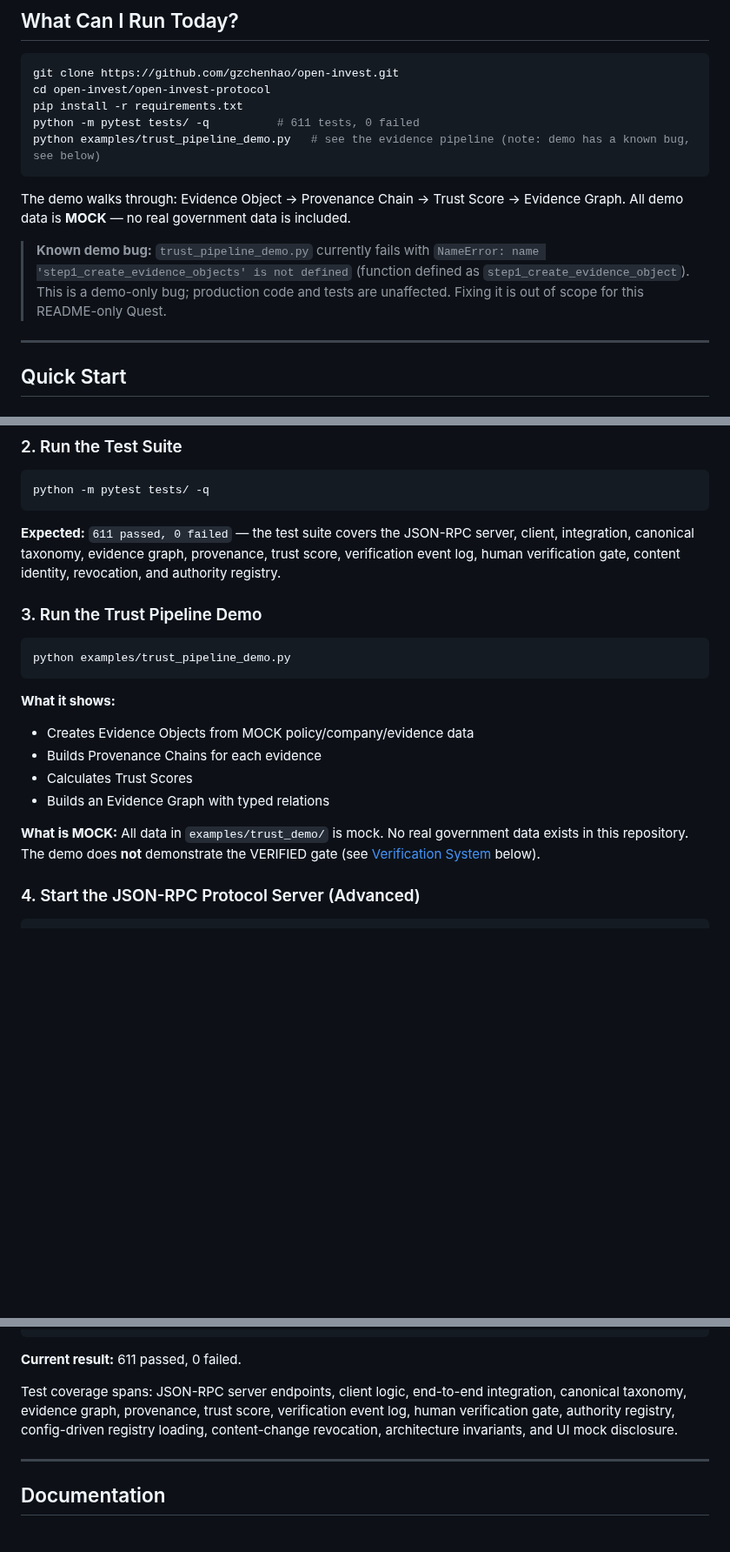
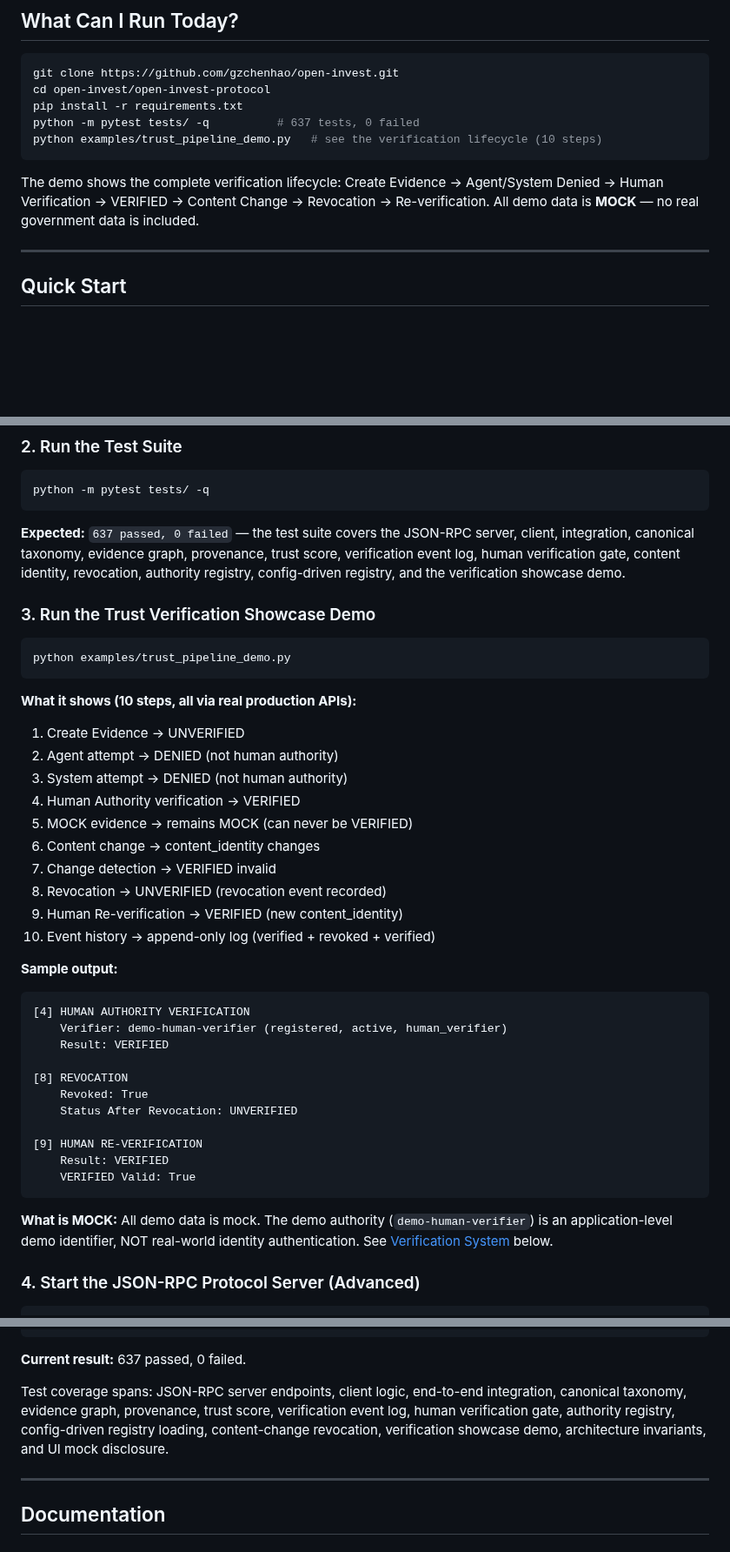
Before and after one commit to gzchenhao/open-invest, a Markdown page: README.md, 3 parts joined by grey strips. Shown at 87% size. Drawn GitHub-style; blank space fills up the shorter version.

````diff
--- a/README.md
+++ b/README.md
@@ -34,13 +34,11 @@ OpenInvest addresses this with an **evidence + provenance + verification** archi
 git clone https://github.com/gzchenhao/open-invest.git
 cd open-invest/open-invest-protocol
 pip install -r requirements.txt
-python -m pytest tests/ -q          # 611 tests, 0 failed
-python examples/trust_pipeline_demo.py   # see the evidence pipeline (note: demo has a known bug, see below)
+python -m pytest tests/ -q          # 637 tests, 0 failed
+python examples/trust_pipeline_demo.py   # see the verification lifecycle (10 steps)
 ```
 
-The demo walks through: Evidence Object → Provenance Chain → Trust Score → Evidence Graph. All demo data is **MOCK** — no real government data is included.
-
-> **Known demo bug:** `trust_pipeline_demo.py` currently fails with `NameError: name 'step1_create_evidence_objects' is not defined` (function defined as `step1_create_evidence_object`). This is a demo-only bug; production code and tests are unaffected. Fixing it is out of scope for this README-only Quest.
+The demo shows the complete verification lifecycle: Create Evidence → Agent/System Denied → Human Verification → VERIFIED → Content Change → Revocation → Re-verification. All demo data is **MOCK** — no real government data is included.
 
 ---
 
@@ -60,21 +58,42 @@ pip install -r requirements.txt
 python -m pytest tests/ -q
 ```
 
-**Expected:** `611 passed, 0 failed` — the test suite covers the JSON-RPC server, client, integration, canonical taxonomy, evidence graph, provenance, trust score, verification event log, human verification gate, content identity, revocation, and authority registry.
+**Expected:** `637 passed, 0 failed` — the test suite covers the JSON-RPC server, client, integration, canonical taxonomy, evidence graph, provenance, trust score, verification event log, human verification gate, content identity, revocation, authority registry, config-driven registry, and the verification showcase demo.
 
-### 3. Run the Trust Pipeline Demo
+### 3. Run the Trust Verification Showcase Demo
 
 ```bash
 python examples/trust_pipeline_demo.py
 ```
 
-**What it shows:**
-- Creates Evidence Objects from MOCK policy/company/evidence data
-- Builds Provenance Chains for each evidence
-- Calculates Trust Scores
-- Builds an Evidence Graph with typed relations
+**What it shows (10 steps, all via real production APIs):**
+1. Create Evidence → UNVERIFIED
+2. Agent attempt → DENIED (not human authority)
+3. System attempt → DENIED (not human authority)
+4. Human Authority verification → VERIFIED
+5. MOCK evidence → remains MOCK (can never be VERIFIED)
+6. Content change → content_identity changes
+7. Change detection → VERIFIED invalid
+8. Revocation → UNVERIFIED (revocation event recorded)
+9. Human Re-verification → VERIFIED (new content_identity)
+10. Event history → append-only log (verified + revoked + verified)
 
-**What is MOCK:** All data in `examples/trust_demo/` is mock. No real government data exists in this repository. The demo does **not** demonstrate the VERIFIED gate (see [Verification System](#verification-system) below).
+**Sample output:**
+```
+[4] HUMAN AUTHORITY VERIFICATION
+    Verifier: demo-human-verifier (registered, active, human_verifier)
+    Result: VERIFIED
+
+[8] REVOCATION
+    Revoked: True
+    Status After Revocation: UNVERIFIED
+
+[9] HUMAN RE-VERIFICATION
+    Result: VERIFIED
+    VERIFIED Valid: True
+```
+
+**What is MOCK:** All demo data is mock. The demo authority (`demo-human-verifier`) is an application-level demo identifier, NOT real-world identity authentication. See [Verification System](#verification-system) below.
 
 ### 4. Start the JSON-RPC Protocol Server (Advanced)
 
@@ -218,9 +237,9 @@ python -m pytest tests/client/test_client.py -q                 # client
 python -m pytest tests/integration/test_integration.py -q       # integration
 ```
 
-**Current result:** 611 passed, 0 failed.
+**Current result:** 637 passed, 0 failed.
 
-Test coverage spans: JSON-RPC server endpoints, client logic, end-to-end integration, canonical taxonomy, evidence graph, provenance, trust score, verification event log, human verification gate, authority registry, config-driven registry loading, content-change revocation, architecture invariants, and UI mock disclosure.
+Test coverage spans: JSON-RPC server endpoints, client logic, end-to-end integration, canonical taxonomy, evidence graph, provenance, trust score, verification event log, human verification gate, authority registry, config-driven registry loading, content-change revocation, verification showcase demo, architecture invariants, and UI mock disclosure.
 
 ---
 
````
Also changed, not shown: other parts of README.md (+5 -5 lines), OpenInvest_Technical_Handover_Trae_20260831.md (+23 -9 lines), docs/Trust_Verification_Showcase_Demo_20260901.md (added, +216 -0 lines).
